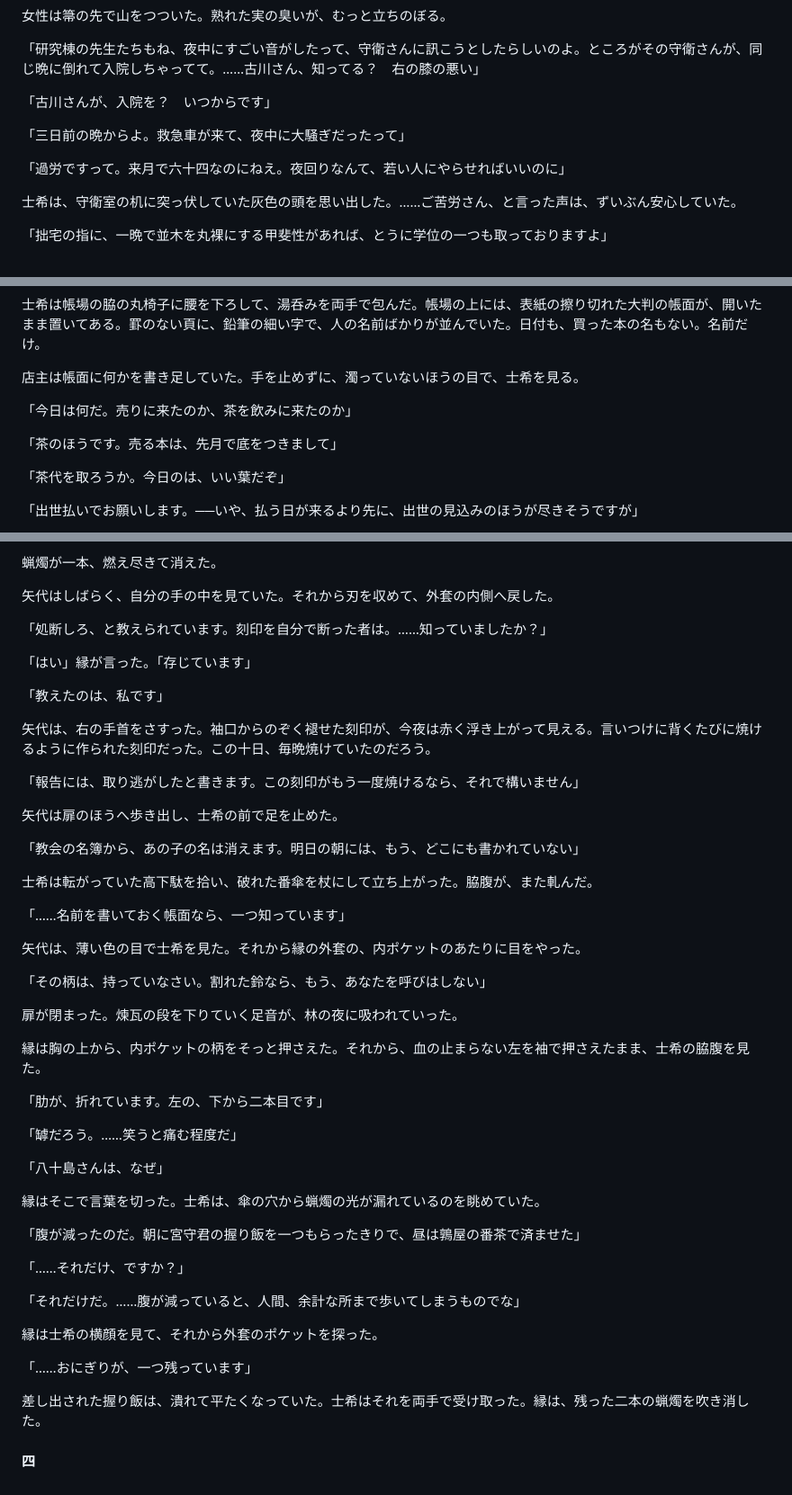
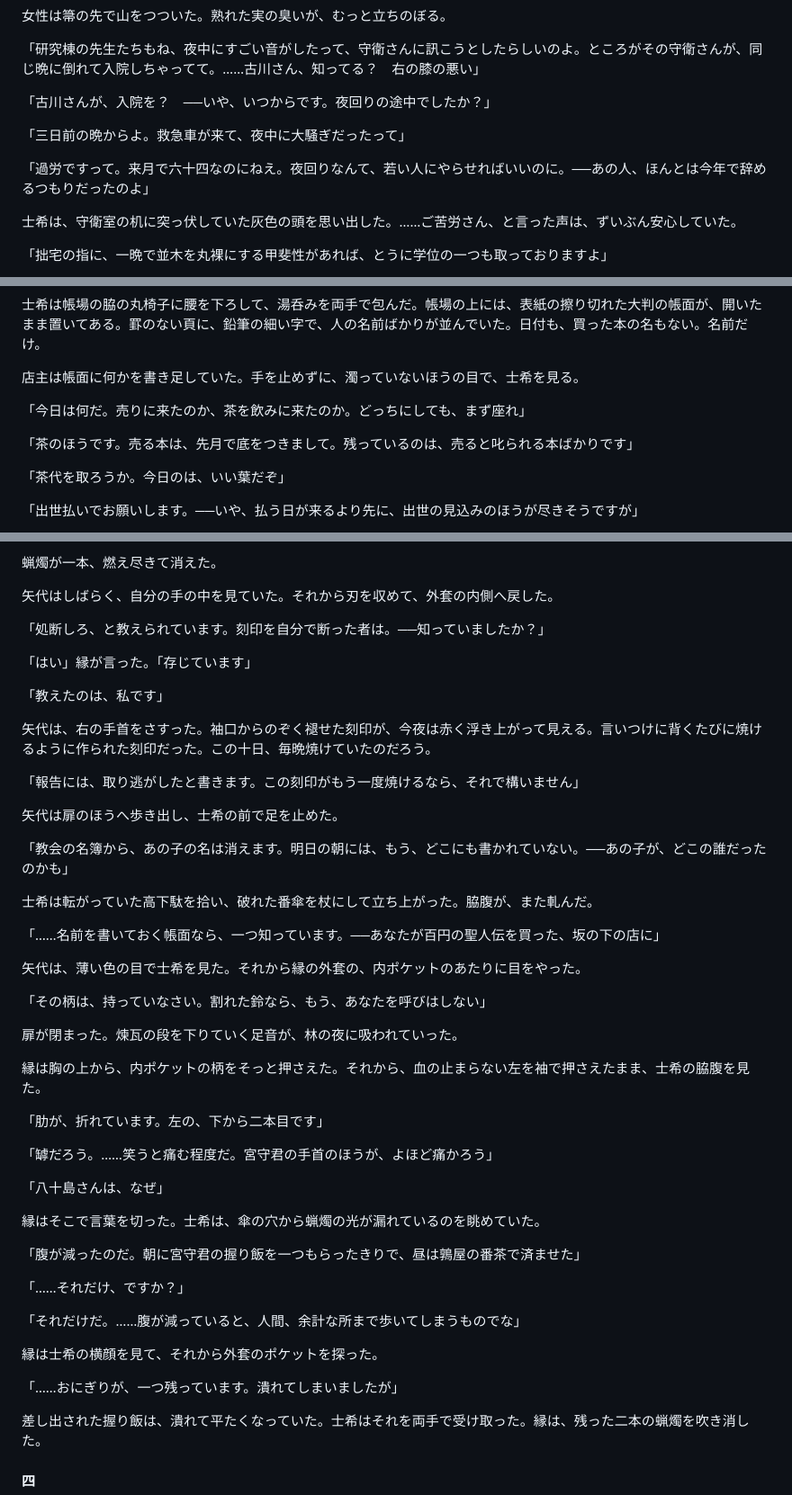
Before and after one commit to asahiser/incel-value-jap, a Markdown page: kurenai-gakuto/honbun/第二話.md, 3 parts joined by grey strips. Shown at 90% size. Rendered like a GitHub page.

```diff
--- a/kurenai-gakuto/honbun/第二話.md
+++ b/kurenai-gakuto/honbun/第二話.md
@@ -58,11 +58,11 @@
 
 「研究棟の先生たちもね、夜中にすごい音がしたって、守衛さんに訊こうとしたらしいのよ。ところがその守衛さんが、同じ晩に倒れて入院しちゃってて。……古川さん、知ってる？　右の膝の悪い」
 
-「古川さんが、入院を？　いつからです」
+「古川さんが、入院を？　──いや、いつからです。夜回りの途中でしたか？」
 
 「三日前の晩からよ。救急車が来て、夜中に大騒ぎだったって」
 
-「過労ですって。来月で六十四なのにねえ。夜回りなんて、若い人にやらせればいいのに」
+「過労ですって。来月で六十四なのにねえ。夜回りなんて、若い人にやらせればいいのに。──あの人、ほんとは今年で辞めるつもりだったのよ」
 
 士希は、守衛室の机に突っ伏していた灰色の頭を思い出した。……ご苦労さん、と言った声は、ずいぶん安心していた。
 
@@ -184,9 +184,9 @@
 
 店主は帳面に何かを書き足していた。手を止めずに、濁っていないほうの目で、士希を見る。
 
-「今日は何だ。売りに来たのか、茶を飲みに来たのか」
+「今日は何だ。売りに来たのか、茶を飲みに来たのか。どっちにしても、まず座れ」
 
-「茶のほうです。売る本は、先月で底をつきまして」
+「茶のほうです。売る本は、先月で底をつきまして。残っているのは、売ると叱られる本ばかりです」
 
 「茶代を取ろうか。今日のは、いい葉だぞ」
 
@@ -494,7 +494,7 @@
 
 矢代はしばらく、自分の手の中を見ていた。それから刃を収めて、外套の内側へ戻した。
 
-「処断しろ、と教えられています。刻印を自分で断った者は。……知っていましたか？」
+「処断しろ、と教えられています。刻印を自分で断った者は。──知っていましたか？」
 
 「はい」縁が言った。「存じています」
 
@@ -506,11 +506,11 @@
 
 矢代は扉のほうへ歩き出し、士希の前で足を止めた。
 
-「教会の名簿から、あの子の名は消えます。明日の朝には、もう、どこにも書かれていない」
+「教会の名簿から、あの子の名は消えます。明日の朝には、もう、どこにも書かれていない。──あの子が、どこの誰だったのかも」
 
 士希は転がっていた高下駄を拾い、破れた番傘を杖にして立ち上がった。脇腹が、また軋んだ。
 
-「……名前を書いておく帳面なら、一つ知っています」
+「……名前を書いておく帳面なら、一つ知っています。──あなたが百円の聖人伝を買った、坂の下の店に」
 
 矢代は、薄い色の目で士希を見た。それから縁の外套の、内ポケットのあたりに目をやった。
 
@@ -522,7 +522,7 @@
 
 「肋が、折れています。左の、下から二本目です」
 
-「罅だろう。……笑うと痛む程度だ」
+「罅だろう。……笑うと痛む程度だ。宮守君の手首のほうが、よほど痛かろう」
 
 「八十島さんは、なぜ」
 
@@ -536,7 +536,7 @@
 
 縁は士希の横顔を見て、それから外套のポケットを探った。
 
-「……おにぎりが、一つ残っています」
+「……おにぎりが、一つ残っています。潰れてしまいましたが」
 
 差し出された握り飯は、潰れて平たくなっていた。士希はそれを両手で受け取った。縁は、残った二本の蝋燭を吹き消した。
 
```
Also changed, not shown: other parts of kurenai-gakuto/honbun/第二話.md (+41 -30 lines), kurenai-gakuto/honbun/序章・第一話.md (+34 -30 lines).
